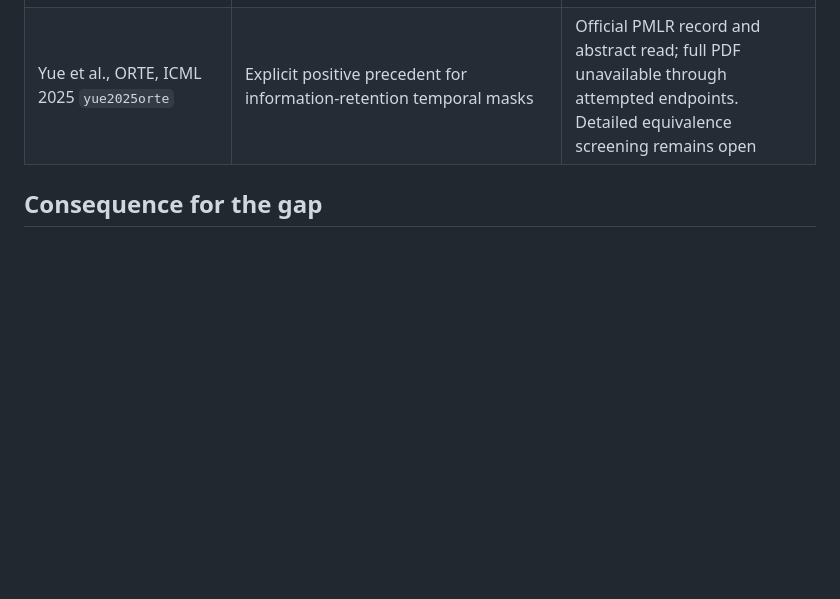
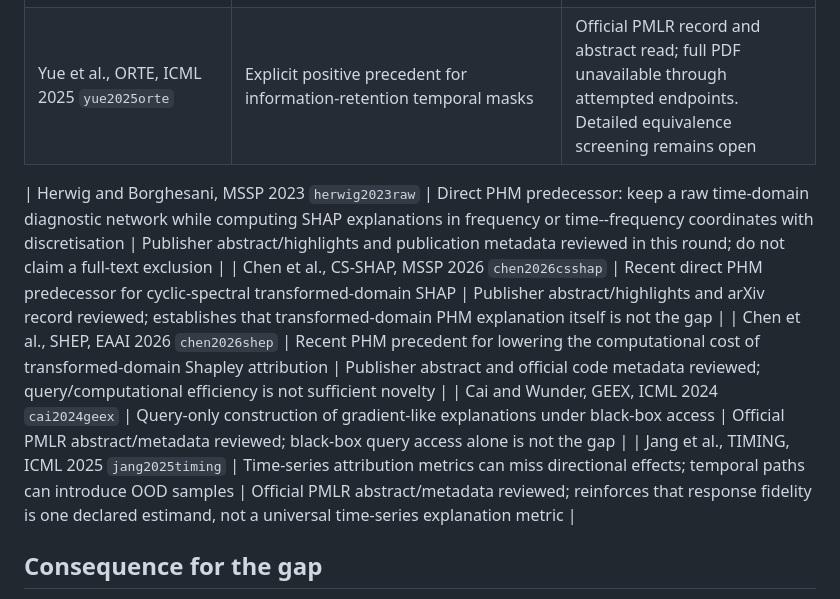
Before and after one commit to liq22/p20-tpami_finite_budget_theory, a Markdown page: paper/refs/LITERATURE_MATRIX.md, the part around the change. GitHub-like rendering; blank space fills up the shorter version.

Commit message:
refs: record recent nearest-neighbor boundaries

```diff
--- a/paper/refs/LITERATURE_MATRIX.md
+++ b/paper/refs/LITERATURE_MATRIX.md
@@ -49,6 +49,13 @@ The last column states a comparison needed by P20. It is not an assertion that t
 | Dhurandhar et al., ANS, NeurIPS 2022 `dhurandhar2022ans` | Explicit positive precedent for adaptive neighborhood query efficiency | Official proceedings abstract read; full PDF retrieval failed. No negative full-text exclusion or detailed theorem comparison is made |
 | Yue et al., ORTE, ICML 2025 `yue2025orte` | Explicit positive precedent for information-retention temporal masks | Official PMLR record and abstract read; full PDF unavailable through attempted endpoints. Detailed equivalence screening remains open |
 
+
+| Herwig and Borghesani, MSSP 2023 `herwig2023raw` | Direct PHM predecessor: keep a raw time-domain diagnostic network while computing SHAP explanations in frequency or time--frequency coordinates with discretisation | Publisher abstract/highlights and publication metadata reviewed in this round; do not claim a full-text exclusion |
+| Chen et al., CS-SHAP, MSSP 2026 `chen2026csshap` | Recent direct PHM predecessor for cyclic-spectral transformed-domain SHAP | Publisher abstract/highlights and arXiv record reviewed; establishes that transformed-domain PHM explanation itself is not the gap |
+| Chen et al., SHEP, EAAI 2026 `chen2026shep` | Recent PHM precedent for lowering the computational cost of transformed-domain Shapley attribution | Publisher abstract and official code metadata reviewed; query/computational efficiency is not sufficient novelty |
+| Cai and Wunder, GEEX, ICML 2024 `cai2024geex` | Query-only construction of gradient-like explanations under black-box access | Official PMLR abstract/metadata reviewed; black-box query access alone is not the gap |
+| Jang et al., TIMING, ICML 2025 `jang2025timing` | Time-series attribution metrics can miss directional effects; temporal paths can introduce OOD samples | Official PMLR abstract/metadata reviewed; reinforces that response fidelity is one declared estimand, not a universal time-series explanation metric |
+
 ## Consequence for the gap
 
 Response fidelity, learned transforms, task-driven dictionaries, query efficiency, structural support priors, instancewise selection, and matched confound controls all have direct precedents. P20 must isolate a narrower operational relationship: under the same response law and information, which risk term changes when coordinates or admissible supports change? The same-information union emulation disproves an intrinsic finite-query routing-class advantage. Shared-coordinate learning remains a practical hypothesis requiring matched real-data evidence.
```
